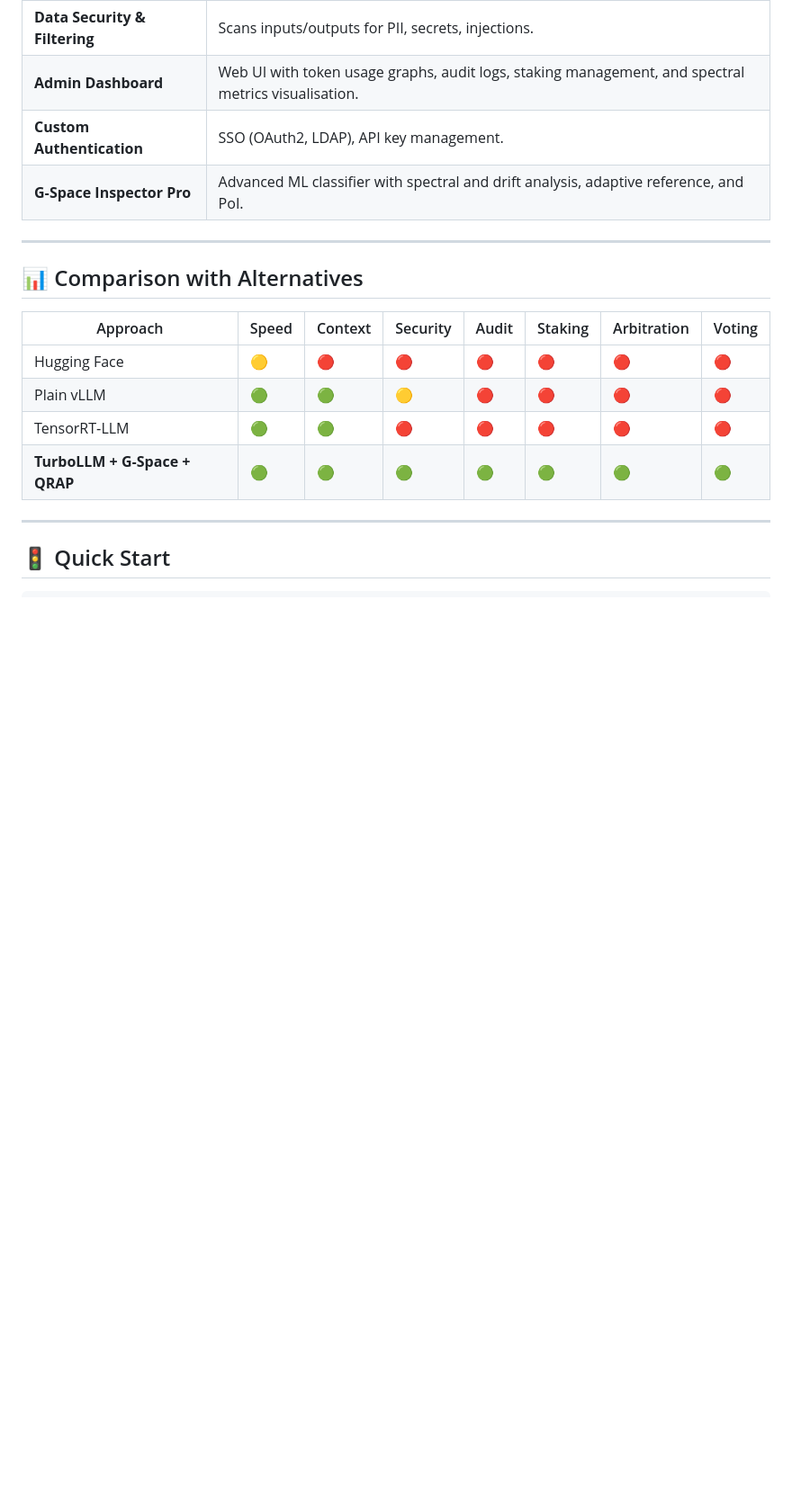
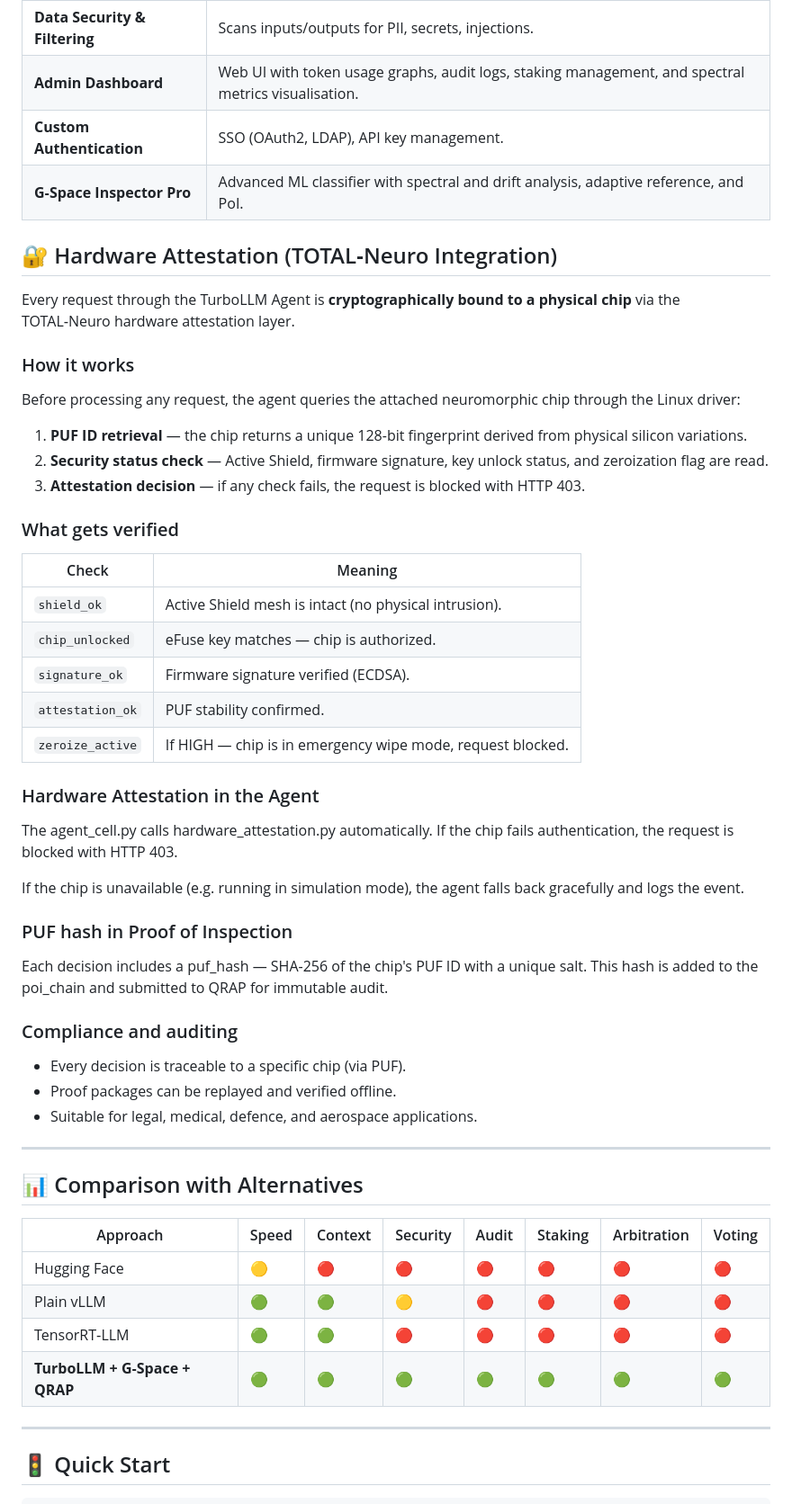
Before and after one commit to karamik/TurboLLM, a Markdown page: README.md, the part around the change. Shown at 90% size. GitHub-like rendering; blank space fills up the shorter version.

Commit message:
Add Hardware Attestation section to README

```diff
--- a/README.md
+++ b/README.md
@@ -116,6 +116,45 @@ TurboLLM is an **ecosystem** of four integrated layers:
 | **Custom Authentication** | SSO (OAuth2, LDAP), API key management. |
 | **G‑Space Inspector Pro** | Advanced ML classifier with spectral and drift analysis, adaptive reference, and PoI. |
 
+## 🔐 Hardware Attestation (TOTAL‑Neuro Integration)
+
+Every request through the TurboLLM Agent is **cryptographically bound to a physical chip** via the TOTAL‑Neuro hardware attestation layer.
+
+### How it works
+
+Before processing any request, the agent queries the attached neuromorphic chip through the Linux driver:
+
+1. **PUF ID retrieval** — the chip returns a unique 128-bit fingerprint derived from physical silicon variations.
+2. **Security status check** — Active Shield, firmware signature, key unlock status, and zeroization flag are read.
+3. **Attestation decision** — if any check fails, the request is blocked with HTTP 403.
+
+### What gets verified
+
+| Check | Meaning |
+|-------|---------|
+| `shield_ok` | Active Shield mesh is intact (no physical intrusion). |
+| `chip_unlocked` | eFuse key matches — chip is authorized. |
+| `signature_ok` | Firmware signature verified (ECDSA). |
+| `attestation_ok` | PUF stability confirmed. |
+| `zeroize_active` | If HIGH — chip is in emergency wipe mode, request blocked. |
+
+### Hardware Attestation in the Agent
+
+The agent_cell.py calls hardware_attestation.py automatically. If the chip fails authentication, the request is blocked with HTTP 403.
+
+If the chip is unavailable (e.g. running in simulation mode), the agent falls back gracefully and logs the event.
+
+### PUF hash in Proof of Inspection
+
+Each decision includes a puf_hash — SHA-256 of the chip's PUF ID with a unique salt. This hash is added to the poi_chain and submitted to QRAP for immutable audit.
+
+### Compliance and auditing
+
+- Every decision is traceable to a specific chip (via PUF).
+- Proof packages can be replayed and verified offline.
+- Suitable for legal, medical, defence, and aerospace applications.
+
+
 ---
 
 ## 📊 Comparison with Alternatives
```
